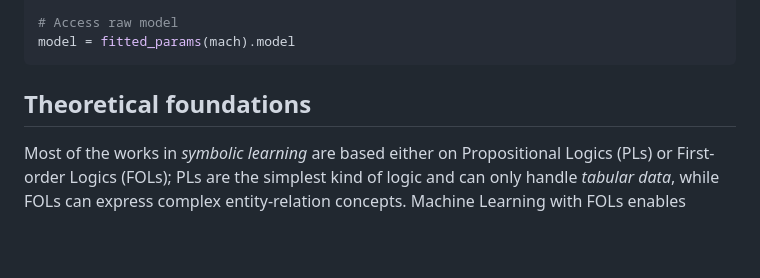
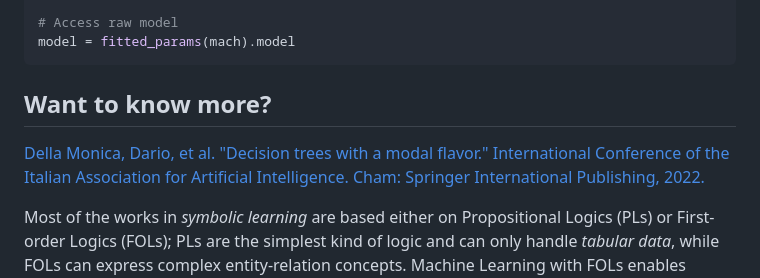
Before and after one commit to aclai-lab/ModalDecisionTrees.jl, a Markdown page: README.md, the part around the change. Rendered like a GitHub page; blank space fills up the shorter version.

```diff
--- a/README.md
+++ b/README.md
@@ -143,7 +143,9 @@ A DecisionTree model can be visualized using the print_tree-function of its nati
 - [ ]  Visualizations of modal rules/patterns
 <!-- - [x]  AbstractTrees interface -->
 
-## Theoretical foundations
+## Want to know more?
+
+[Della Monica, Dario, et al. "Decision trees with a modal flavor." International Conference of the Italian Association for Artificial Intelligence. Cham: Springer International Publishing, 2022.](https://link.springer.com/chapter/10.1007/978-3-031-27181-6_4)
 
 Most of the works in *symbolic learning* are based either on Propositional Logics (PLs) or First-order Logics (FOLs); PLs are the simplest kind of logic and can only handle *tabular data*, while FOLs can express complex entity-relation concepts. Machine Learning with FOLs enables handling data with complex topologies, such as time series, images, or videos; however, these logics are computationally challenging. Instead, Modal Logics (e.g. [Interval Logic](https://en.wikipedia.org/wiki/Interval_temporal_logic)) represent a perfect trade-off in terms of computational tractability and expressive power, and naturally lend themselves for expressing some forms of *temporal/spatial reasoning*.
 
```
